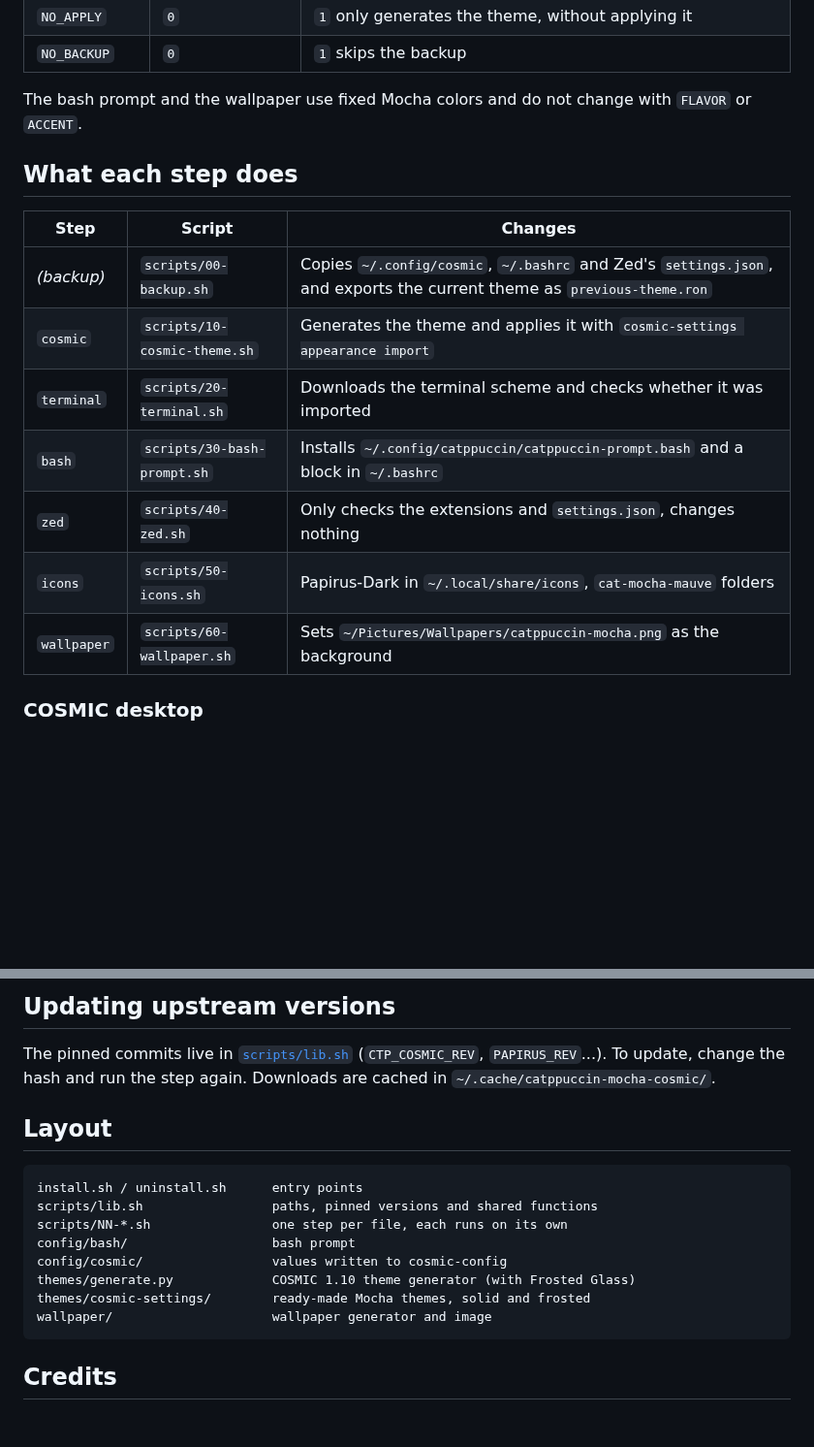
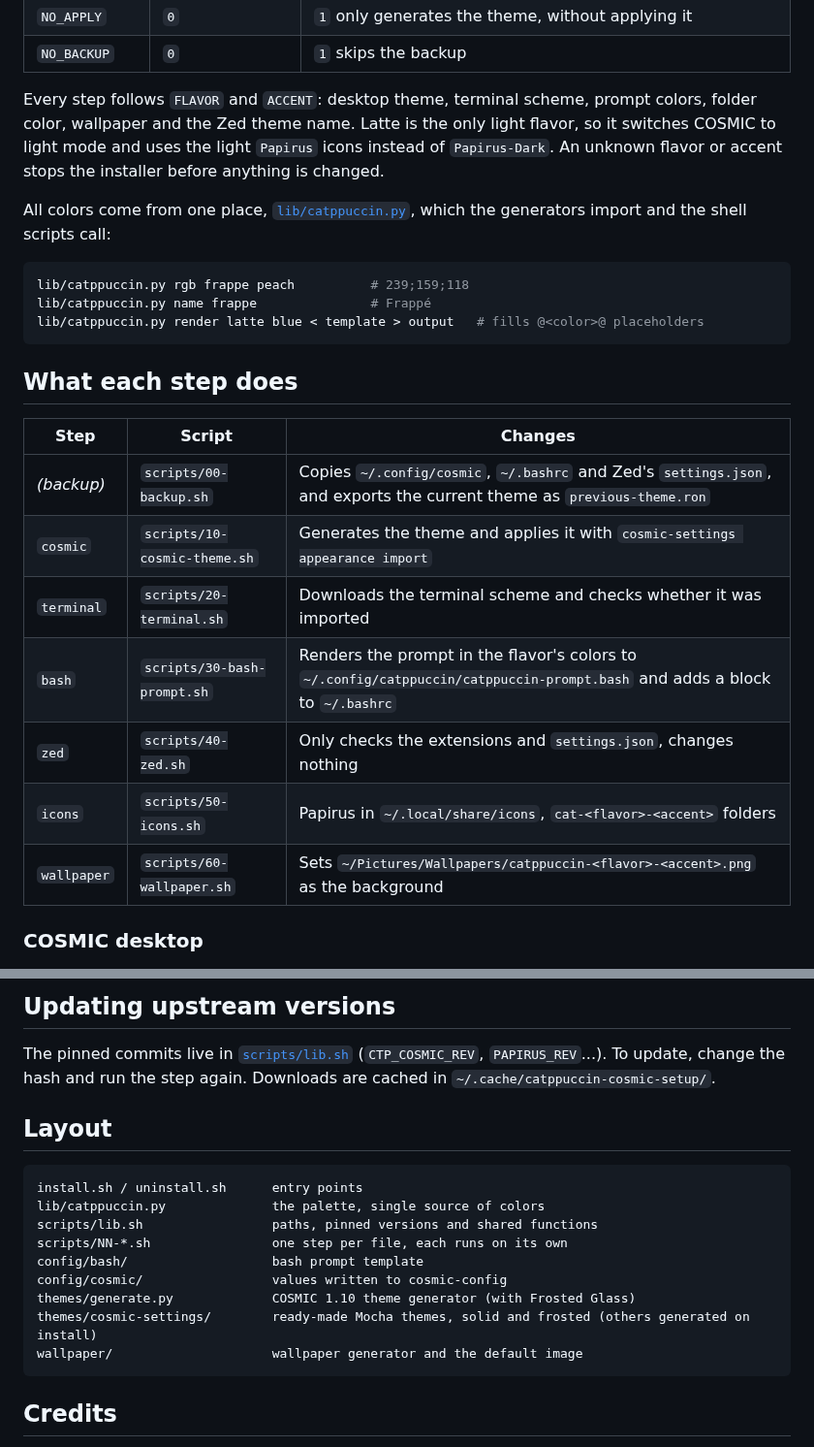
Before and after one commit to Lucas-BRT/catppuccin-cosmic-setup, a Markdown page: README.md, 2 parts joined by grey strips. Shown at 97% size. Drawn GitHub-style; blank space fills up the shorter version.

````diff
--- a/README.md
+++ b/README.md
@@ -42,8 +50,20 @@ FROST_ON=panel,applets ./install.sh cosmic   # only on the panel and applets
 | `NO_APPLY`     | `0`     | `1` only generates the theme, without applying it |
 | `NO_BACKUP`    | `0`     | `1` skips the backup                           |
 
-The bash prompt and the wallpaper use fixed Mocha colors and do not change
-with `FLAVOR` or `ACCENT`.
+Every step follows `FLAVOR` and `ACCENT`: desktop theme, terminal scheme,
+prompt colors, folder color, wallpaper and the Zed theme name. Latte is the
+only light flavor, so it switches COSMIC to light mode and uses the light
+`Papirus` icons instead of `Papirus-Dark`. An unknown flavor or accent
+stops the installer before anything is changed.
+
+All colors come from one place, [`lib/catppuccin.py`](lib/catppuccin.py),
+which the generators import and the shell scripts call:
+
+```bash
+lib/catppuccin.py rgb frappe peach          # 239;159;118
+lib/catppuccin.py name frappe               # Frappé
+lib/catppuccin.py render latte blue < template > output   # fills @<color>@ placeholders
+```
 
 ## What each step does
 
@@ -52,10 +72,10 @@ with `FLAVOR` or `ACCENT`.
 | *(backup)*  | `scripts/00-backup.sh`        | Copies `~/.config/cosmic`, `~/.bashrc` and Zed's `settings.json`, and exports the current theme as `previous-theme.ron` |
 | `cosmic`    | `scripts/10-cosmic-theme.sh`  | Generates the theme and applies it with `cosmic-settings appearance import` |
 | `terminal`  | `scripts/20-terminal.sh`      | Downloads the terminal scheme and checks whether it was imported |
-| `bash`      | `scripts/30-bash-prompt.sh`   | Installs `~/.config/catppuccin/catppuccin-prompt.bash` and a block in `~/.bashrc` |
+| `bash`      | `scripts/30-bash-prompt.sh`   | Renders the prompt in the flavor's colors to `~/.config/catppuccin/catppuccin-prompt.bash` and adds a block to `~/.bashrc` |
 | `zed`       | `scripts/40-zed.sh`           | Only checks the extensions and `settings.json`, changes nothing |
-| `icons`     | `scripts/50-icons.sh`         | Papirus-Dark in `~/.local/share/icons`, `cat-mocha-mauve` folders |
-| `wallpaper` | `scripts/60-wallpaper.sh`     | Sets `~/Pictures/Wallpapers/catppuccin-mocha.png` as the background |
+| `icons`     | `scripts/50-icons.sh`         | Papirus in `~/.local/share/icons`, `cat-<flavor>-<accent>` folders |
+| `wallpaper` | `scripts/60-wallpaper.sh`     | Sets `~/Pictures/Wallpapers/catppuccin-<flavor>-<accent>.png` as the background |
 
 ### COSMIC desktop
 
@@ -194,19 +219,20 @@ cosmic-settings appearance import ~/.config/catppuccin-backup-.../previous-theme
 
 The pinned commits live in [`scripts/lib.sh`](scripts/lib.sh)
 (`CTP_COSMIC_REV`, `PAPIRUS_REV`...). To update, change the hash and run
-the step again. Downloads are cached in `~/.cache/catppuccin-mocha-cosmic/`.
+the step again. Downloads are cached in `~/.cache/catppuccin-cosmic-setup/`.
 
 ## Layout
 
 ```
 install.sh / uninstall.sh      entry points
+lib/catppuccin.py              the palette, single source of colors
 scripts/lib.sh                 paths, pinned versions and shared functions
 scripts/NN-*.sh                one step per file, each runs on its own
-config/bash/                   bash prompt
+config/bash/                   bash prompt template
 config/cosmic/                 values written to cosmic-config
 themes/generate.py             COSMIC 1.10 theme generator (with Frosted Glass)
-themes/cosmic-settings/        ready-made Mocha themes, solid and frosted
-wallpaper/                     wallpaper generator and image
+themes/cosmic-settings/        ready-made Mocha themes, solid and frosted (others generated on install)
+wallpaper/                     wallpaper generator and the default image
 ```
 
 ## Credits
````
Also changed, not shown: other parts of README.md (+36 -23 lines), wallpaper/catppuccin-mocha-mauve.png (renamed from wallpaper/catppuccin-mocha.png), 14 other files.
